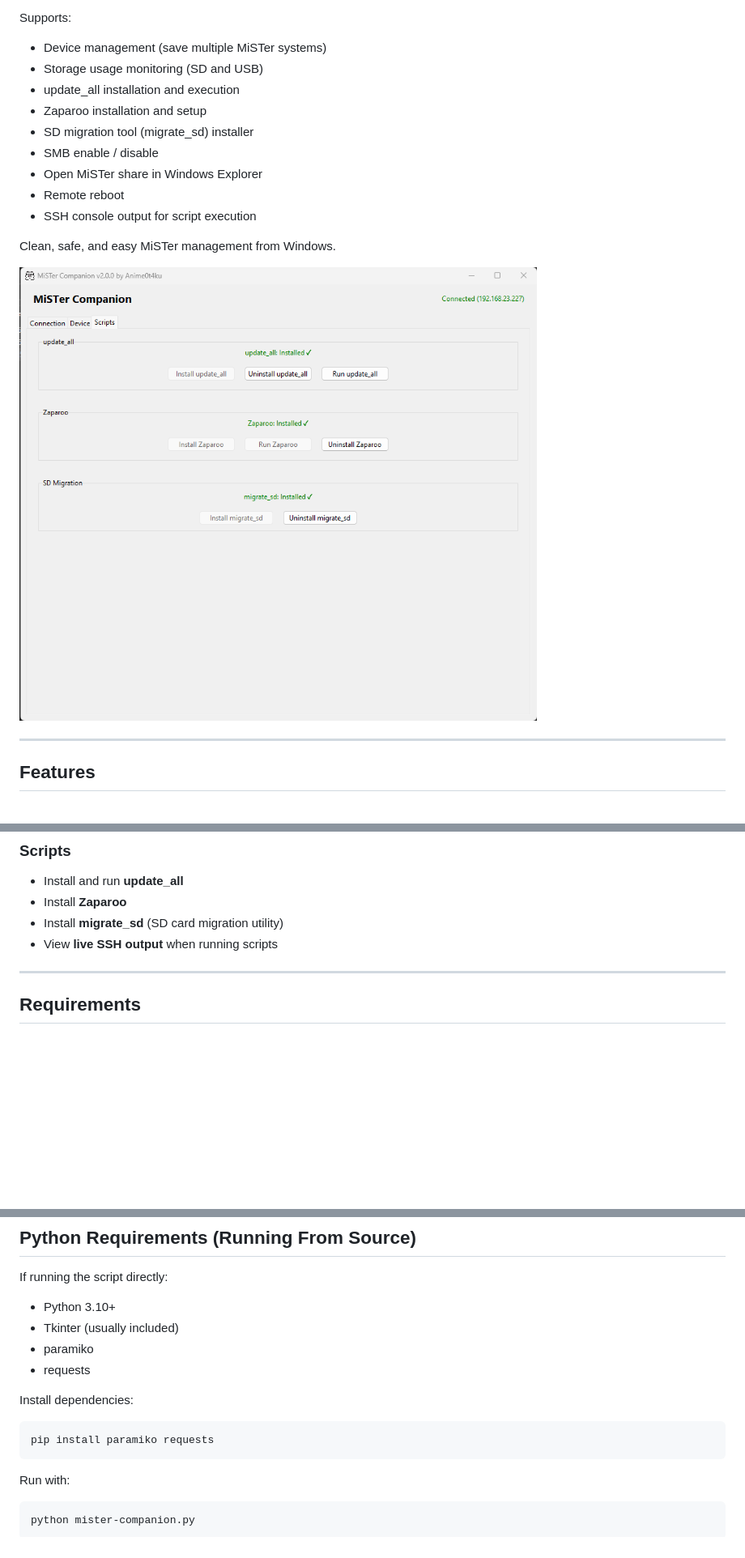
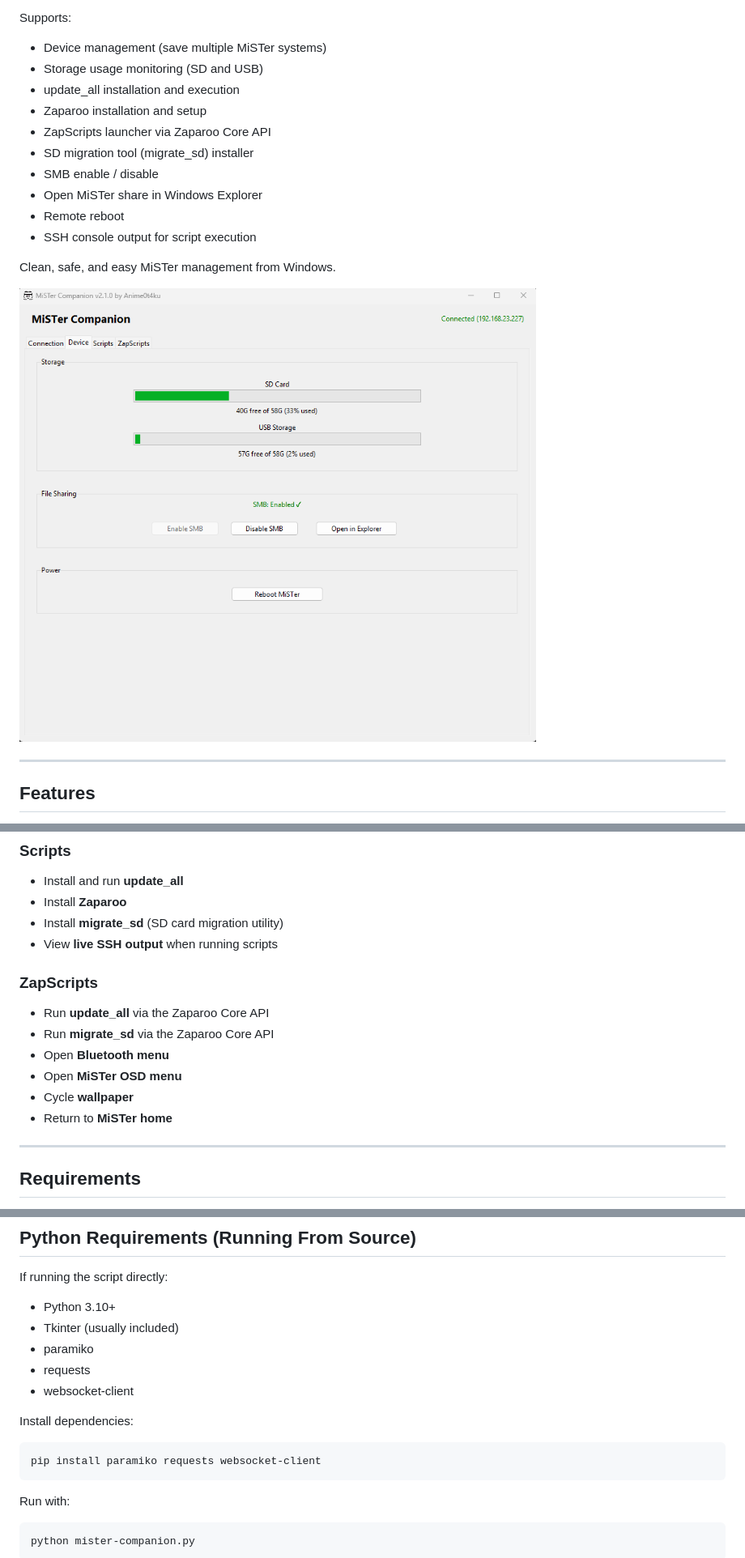
Before and after one commit to Anime0t4ku/mister-companion, a Markdown page: readme.md, 3 parts joined by grey strips. Shown at 81% size. Drawn GitHub-style; pictures changed too: assets/screenshot.png; blank space fills up the shorter version.

Commit message:
v2.1.0
Updated Screenshot and Readme

````diff
--- a/readme.md
+++ b/readme.md
@@ -10,6 +10,7 @@ Supports:
 - Storage usage monitoring (SD and USB)
 - update_all installation and execution
 - Zaparoo installation and setup
+- ZapScripts launcher via Zaparoo Core API
 - SD migration tool (migrate_sd) installer
 - SMB enable / disable
 - Open MiSTer share in Windows Explorer
@@ -43,6 +44,14 @@ MiSTer Companion uses a **tabbed interface** to organize functionality.
 - Install **Zaparoo**
 - Install **migrate_sd** (SD card migration utility)
 - View **live SSH output** when running scripts
+
+### ZapScripts
+- Run **update_all** via the Zaparoo Core API
+- Run **migrate_sd** via the Zaparoo Core API
+- Open **Bluetooth menu**
+- Open **MiSTer OSD menu**
+- Cycle **wallpaper**
+- Return to **MiSTer home**
 
 ---
 
@@ -89,11 +98,12 @@ If running the script directly:
 - Tkinter (usually included)
 - paramiko
 - requests
+- websocket-client
 
 Install dependencies:
 
 ```
-pip install paramiko requests
+pip install paramiko requests websocket-client
 ```
 
 Run with:
````
